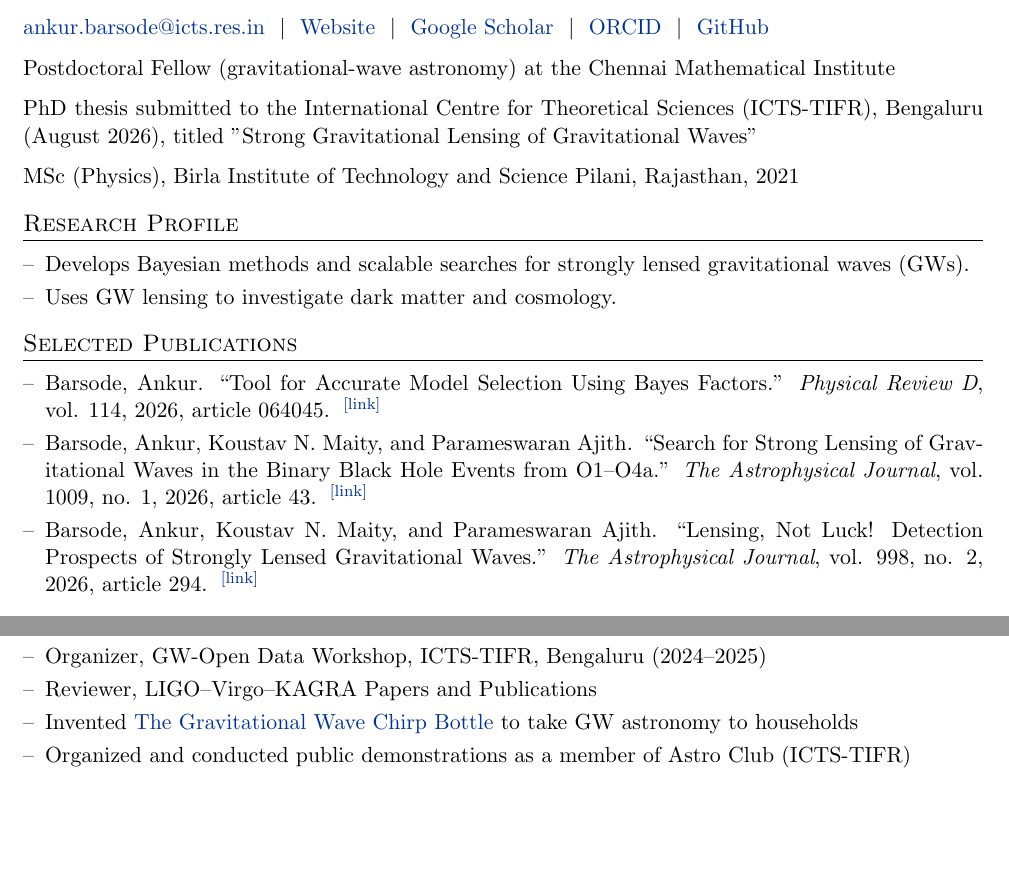
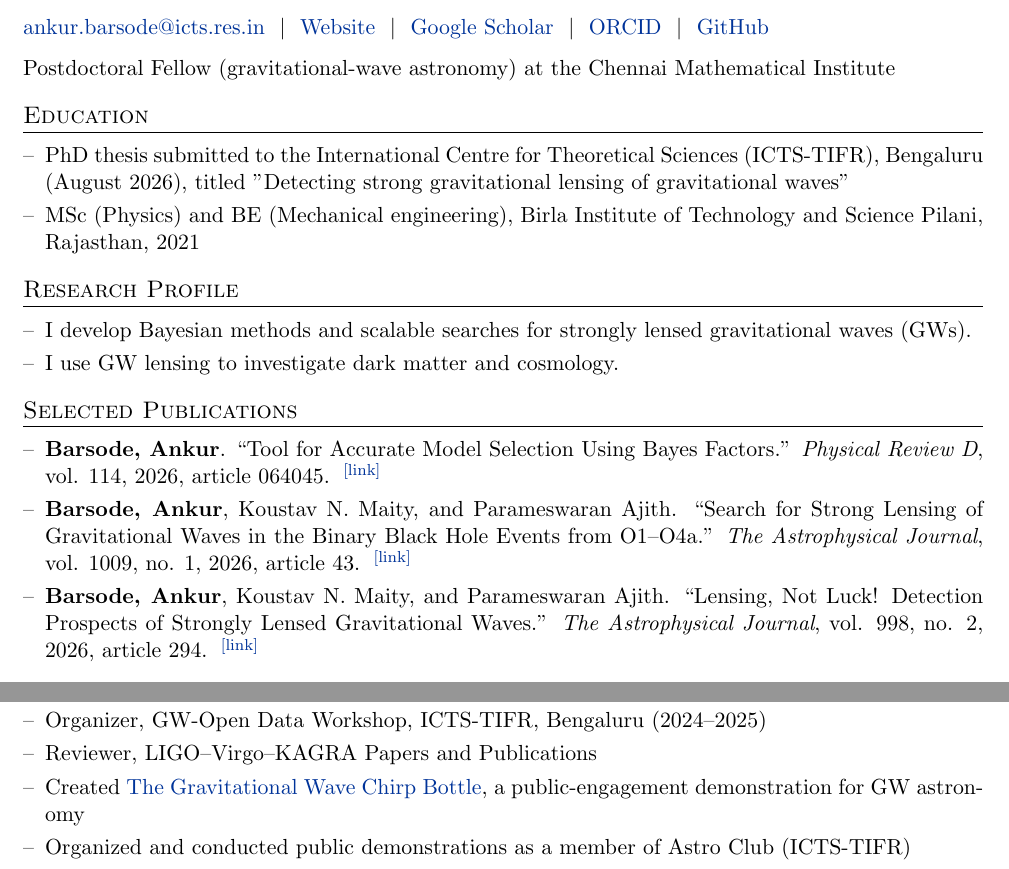
Before and after one commit to anbarsode/anbarsode.github.io, a LaTeX CV (cv.tex): two parts of pages 1 and 2 of 2, joined at a grey line, cut so that both start at the same text, the shorter picture padded with empty space. Compiled offline with pdfLaTeX.

Commit message:
Updated CV

```diff
--- a/cv.tex
+++ b/cv.tex
@@ -41,22 +41,24 @@
 
 Postdoctoral Fellow (gravitational-wave astronomy) at the Chennai Mathematical Institute
 
-PhD thesis submitted to the International Centre for Theoretical Sciences (ICTS-TIFR), Bengaluru (August 2026), titled "Strong Gravitational Lensing of Gravitational Waves"
-
-MSc (Physics), Birla Institute of Technology and Science Pilani, Rajasthan, 2021
+\section{Education}
+\begin{itemize}[nosep,after=\strut,leftmargin=1em,itemsep=3pt]
+\item[--] PhD thesis submitted to the International Centre for Theoretical Sciences (ICTS-TIFR), Bengaluru (August 2026), titled "Detecting strong gravitational lensing of gravitational waves"
+\item[--] MSc (Physics) and BE (Mechanical engineering), Birla Institute of Technology and Science Pilani, Rajasthan, 2021
+\end{itemize}
 
 \section{Research Profile}
 \begin{itemize}[nosep,after=\strut,leftmargin=1em,itemsep=3pt]
-\item[--] Develops Bayesian methods and scalable searches for strongly lensed gravitational waves (GWs).
-\item[--] Uses GW lensing to investigate dark matter and cosmology.
+\item[--] I develop Bayesian methods and scalable searches for strongly lensed gravitational waves (GWs).
+\item[--] I use GW lensing to investigate dark matter and cosmology.
 \end{itemize}
 
 \section{\iffullpublications Publications\else Selected Publications\fi}
 \begin{itemize}[nosep,after=\strut,leftmargin=1em,itemsep=3pt]
 \iffullpublications
-\publication{Barsode, Ankur. ``Tool for Accurate Model Selection Using Bayes Factors.'' \textit{Physical Review D}, vol. 114, 2026, article 064045. }{https://doi.org/10.1103/wv11-h53b}
-\publication{Barsode, Ankur, Koustav N. Maity, and Parameswaran Ajith. ``Search for Strong Lensing of Gravitational Waves in the Binary Black Hole Events from O1--O4a.'' \textit{The Astrophysical Journal}, vol. 1009, no. 1, 2026, article 43. }{https://doi.org/10.3847/1538-4357/ae9d69}
-\publication{Barsode, Ankur, Koustav N. Maity, and Parameswaran Ajith. ``Lensing, Not Luck! Detection Prospects of Strongly Lensed Gravitational Waves.'' \textit{The Astrophysical Journal}, vol. 998, no. 2, 2026, article 294. }{https://doi.org/10.3847/1538-4357/ae38c1}
+\publication{\textbf{Barsode, Ankur}. ``Tool for Accurate Model Selection Using Bayes Factors.'' \textit{Physical Review D}, vol. 114, 2026, article 064045. }{https://doi.org/10.1103/wv11-h53b}
+\publication{\textbf{Barsode, Ankur}, Koustav N. Maity, and Parameswaran Ajith. ``Search for Strong Lensing of Gravitational Waves in the Binary Black Hole Events from O1--O4a.'' \textit{The Astrophysical Journal}, vol. 1009, no. 1, 2026, article 43. }{https://doi.org/10.3847/1538-4357/ae9d69}
+\publication{\textbf{Barsode, Ankur}, Koustav N. Maity, and Parameswaran Ajith. ``Lensing, Not Luck! Detection Prospects of Strongly Lensed Gravitational Waves.'' \textit{The Astrophysical Journal}, vol. 998, no. 2, 2026, article 294. }{https://doi.org/10.3847/1538-4357/ae38c1}
 \publication{Barsode, Ankur, Srashti Goyal, and Parameswaran Ajith. ``Fast and Efficient Bayesian Method to Search for Strongly Lensed Gravitational Waves.'' \textit{The Astrophysical Journal}, vol. 980, no. 2, 2025, article 258. }{https://doi.org/10.3847/1538-4357/adae10}
 \publication{Barsode, Ankur, and Tirthankar Roy Choudhury. ``Efficient Hybrid Technique for Generating Sub-Grid Haloes in Reionization Simulations.'' \textit{Journal of Cosmology and Astroparticle Physics}, no. 11, 2024, article 036. }{https://doi.org/10.1088/1475-7516/2024/11/036}
 \publication{Barsode, Ankur, S. J. Kapadia, and Parameswaran Ajith. ``Constraints on Compact Dark Matter from the Nonobservation of Gravitational-Wave Strong Lensing.'' \textit{The Astrophysical Journal}, vol. 975, no. 1, 2024, article 48. }{https://doi.org/10.3847/1538-4357/ad77c4}
@@ -66,9 +68,9 @@ MSc (Physics), Birla Institute of Technology and Science Pilani, Rajasthan, 2021
 \publication{Wright, Mick, et al. ``LensingFlow: An Automated Workflow for Gravitational Wave Lensing Analyses.'' \textit{RAS Techniques and Instruments}, vol. 5, 2026, article rzag003. }{https://doi.org/10.1093/rasti/rzag003}
 \publication{The LIGO Scientific Collaboration, the Virgo Collaboration, and the KAGRA Collaboration. ``GWTC-4.0: Searches for Gravitational-Wave Lensing Signatures.'' \textit{arXiv}, arXiv:2512.16347, 2025. }{https://arxiv.org/abs/2512.16347}
 \else
-\publication{Barsode, Ankur. ``Tool for Accurate Model Selection Using Bayes Factors.'' \textit{Physical Review D}, vol. 114, 2026, article 064045. }{https://doi.org/10.1103/wv11-h53b}
-\publication{Barsode, Ankur, Koustav N. Maity, and Parameswaran Ajith. ``Search for Strong Lensing of Gravitational Waves in the Binary Black Hole Events from O1--O4a.'' \textit{The Astrophysical Journal}, vol. 1009, no. 1, 2026, article 43. }{https://doi.org/10.3847/1538-4357/ae9d69}
-\publication{Barsode, Ankur, Koustav N. Maity, and Parameswaran Ajith. ``Lensing, Not Luck! Detection Prospects of Strongly Lensed Gravitational Waves.'' \textit{The Astrophysical Journal}, vol. 998, no. 2, 2026, article 294. }{https://doi.org/10.3847/1538-4357/ae38c1}
+\publication{\textbf{Barsode, Ankur}. ``Tool for Accurate Model Selection Using Bayes Factors.'' \textit{Physical Review D}, vol. 114, 2026, article 064045. }{https://doi.org/10.1103/wv11-h53b}
+\publication{\textbf{Barsode, Ankur}, Koustav N. Maity, and Parameswaran Ajith. ``Search for Strong Lensing of Gravitational Waves in the Binary Black Hole Events from O1--O4a.'' \textit{The Astrophysical Journal}, vol. 1009, no. 1, 2026, article 43. }{https://doi.org/10.3847/1538-4357/ae9d69}
+\publication{\textbf{Barsode, Ankur}, Koustav N. Maity, and Parameswaran Ajith. ``Lensing, Not Luck! Detection Prospects of Strongly Lensed Gravitational Waves.'' \textit{The Astrophysical Journal}, vol. 998, no. 2, 2026, article 294. }{https://doi.org/10.3847/1538-4357/ae38c1}
 \fi
 \end{itemize}
 
@@ -134,7 +137,7 @@ MSc (Physics), Birla Institute of Technology and Science Pilani, Rajasthan, 2021
 \begin{itemize}[nosep,after=\strut,leftmargin=1em,itemsep=3pt]
 \item[--] Organizer, GW-Open Data Workshop, ICTS-TIFR, Bengaluru (2024--2025)
 \item[--] Reviewer, LIGO--Virgo--KAGRA Papers and Publications
-\item[--] Invented \href{https://github.com/anbarsode/GW_jug/blob/main/poster.jpg}{The Gravitational Wave Chirp Bottle} to take GW astronomy to households % needs to be updated after updating the repo
+\item[--] Created \href{https://github.com/anbarsode/GW_jug/blob/main/poster.jpg}{The Gravitational Wave Chirp Bottle}, a public-engagement demonstration for GW astronomy % needs to be updated after updating the repo
 \item[--] Organized and conducted public demonstrations as a member of Astro Club (ICTS-TIFR)
 \item[--] Contributed to an exhibition on Climate Change (ICTS-TIFR)
 \end{itemize}
```
Also changed, not shown: cv.pdf, cv.tex (3 more changed lines).
